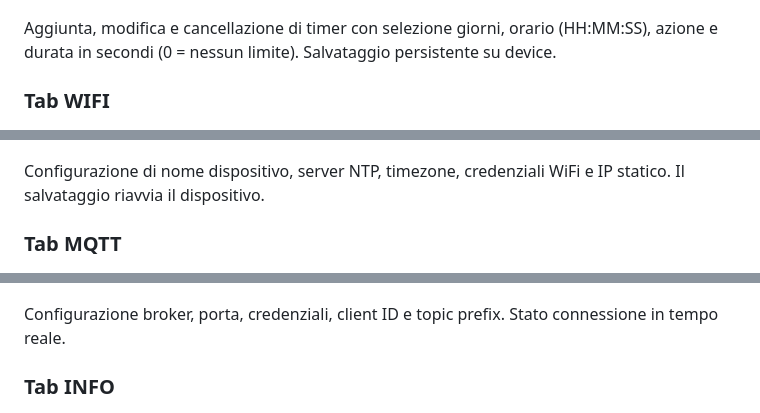
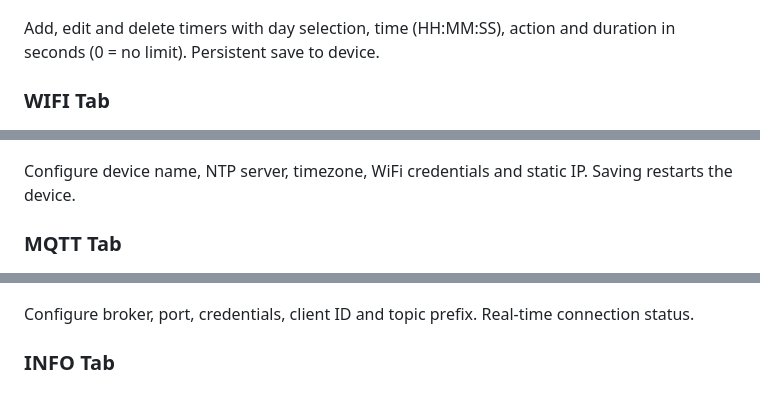
Before and after one commit to GabeMx5/ESP32-C3-Semaphore, a Markdown page: README.md, 3 parts joined by grey strips. GitHub-like rendering.

```diff
--- a/README.md
+++ b/README.md
@@ -78,17 +78,17 @@ Attivazione degli effetti con parametri configurabili:
 ![TIMER](screenshots/TIMER.png)
 
-Aggiunta, modifica e cancellazione di timer con selezione giorni, orario (HH:MM:SS), azione e durata in secondi (0 = nessun limite). Salvataggio persistente su device.
+Add, edit and delete timers with day selection, time (HH:MM:SS), action and duration in seconds (0 = no limit). Persistent save to device.
 
-### Tab WIFI
+### WIFI Tab
 ![WIFI](screenshots/WIFI.png)
 
-Configurazione di nome dispositivo, server NTP, timezone, credenziali WiFi e IP statico. Il salvataggio riavvia il dispositivo.
+Configure device name, NTP server, timezone, WiFi credentials and static IP. Saving restarts the device.
 
-### Tab MQTT
+### MQTT Tab
 ![MQTT](screenshots/MQTT.png)
 
-Configurazione broker, porta, credenziali, client ID e topic prefix. Stato connessione in tempo reale.
+Configure broker, port, credentials, client ID and topic prefix. Real-time connection status.
 
-### Tab INFO
+### INFO Tab
 ![INFO](screenshots/INFO.png)
 
```
Also changed, not shown: other parts of README.md (+67 -67 lines).
